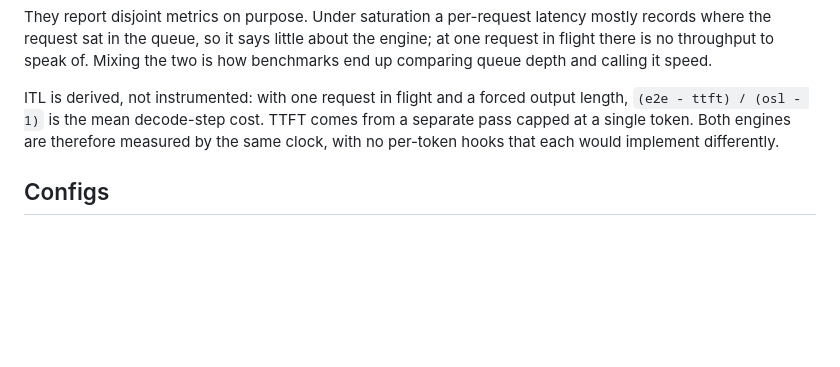
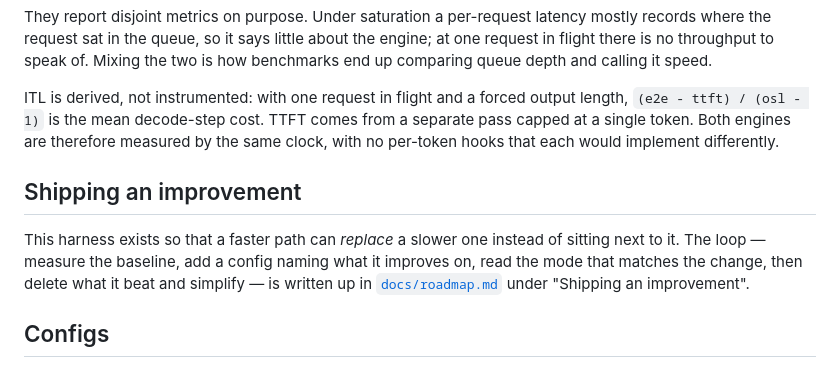
Before and after one commit to ValeGian/liteinfer, a Markdown page: benchmarks/README.md, the part around the change. Drawn GitHub-style; blank space fills up the shorter version.

```diff
--- a/benchmarks/README.md
+++ b/benchmarks/README.md
@@ -44,6 +44,14 @@ length, `(e2e - ttft) / (osl - 1)` is the mean decode-step cost. TTFT comes from
 separate pass capped at a single token. Both engines are therefore measured by
 the same clock, with no per-token hooks that each would implement differently.
 
+## Shipping an improvement
+
+This harness exists so that a faster path can *replace* a slower one instead of
+sitting next to it. The loop — measure the baseline, add a config naming what it
+improves on, read the mode that matches the change, then delete what it beat and
+simplify — is written up in [`docs/roadmap.md`](../docs/roadmap.md) under
+"Shipping an improvement".
+
 ## Configs
 
 `benchmarks/configs.py` is the matrix. Each entry names the config it improves
```
Also changed, not shown: README.md (+4 -0 lines), docs/roadmap.md (+70 -12 lines).
